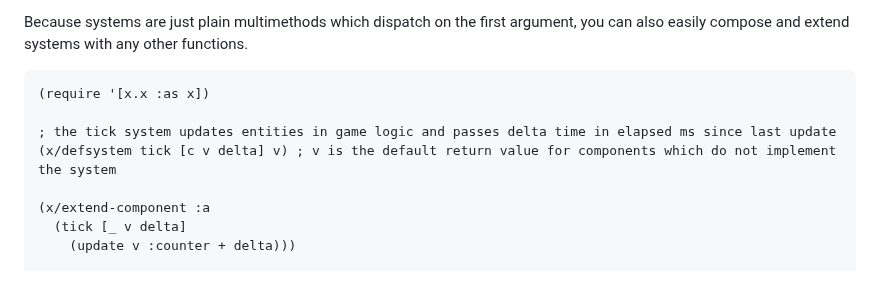
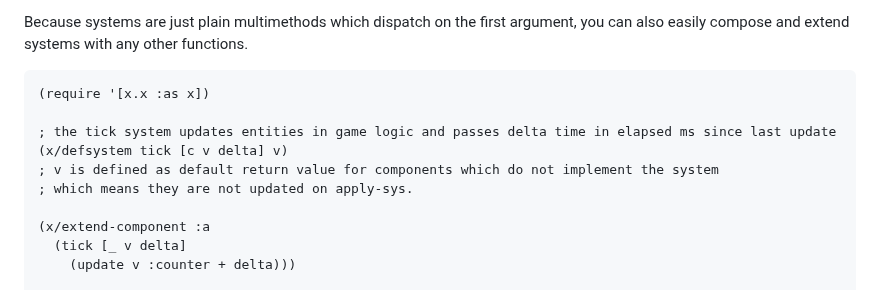
Before and after one commit to damn/core.component, a Markdown page: README.md, the part around the change. GitHub-like rendering.

```diff
--- a/README.md
+++ b/README.md
@@ -50,7 +50,9 @@ Because systems are just plain multimethods which dispatch on the first argument
 (require '[x.x :as x])
 
 ; the tick system updates entities in game logic and passes delta time in elapsed ms since last update
-(x/defsystem tick [c v delta] v) ; v is the default return value for components which do not implement the system
+(x/defsystem tick [c v delta] v)
+; v is defined as default return value for components which do not implement the system
+; which means they are not updated on apply-sys.
 
 (x/extend-component :a
   (tick [_ v delta]
```
